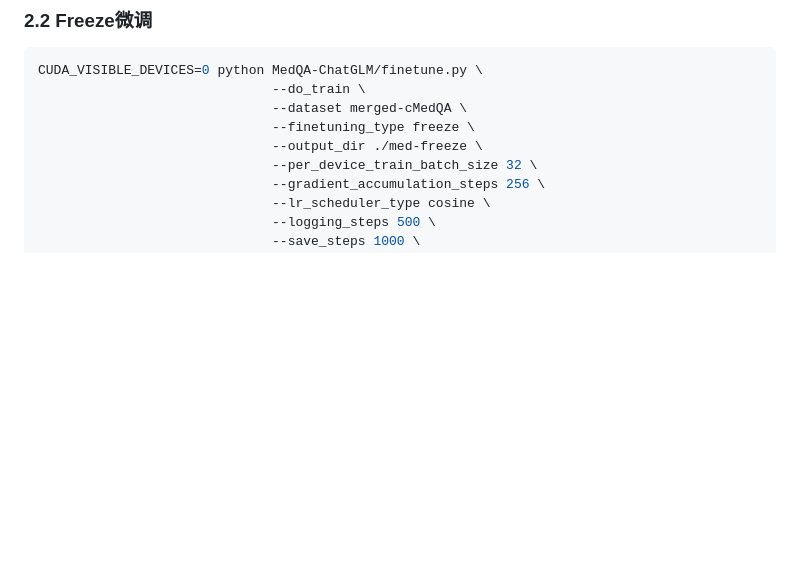
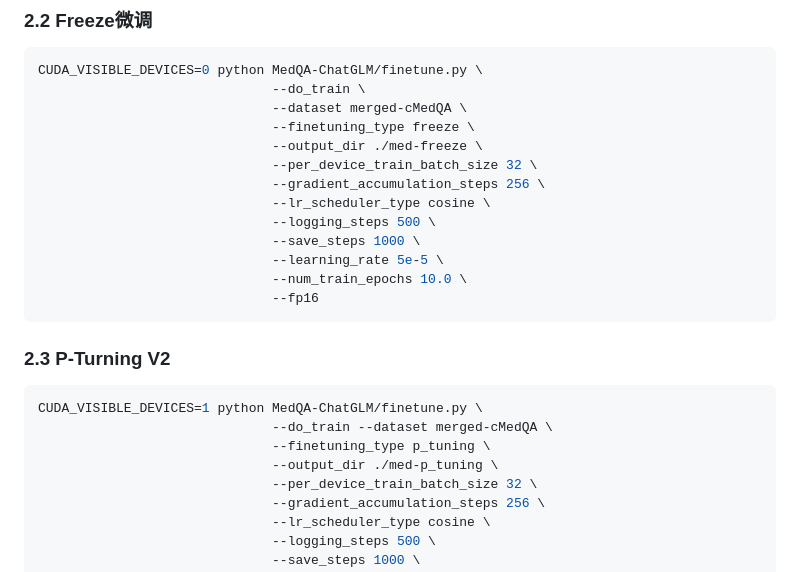
Before and after one commit to WangRongsheng/MedQA-ChatGLM, a Markdown page: README.md, the part around the change. Rendered like a GitHub page; blank space fills up the shorter version.

````diff
--- a/README.md
+++ b/README.md
@@ -35,6 +35,23 @@ CUDA_VISIBLE_DEVICES=0 python MedQA-ChatGLM/finetune.py \
                               --dataset merged-cMedQA \
                               --finetuning_type freeze \
                               --output_dir ./med-freeze \
+                              --per_device_train_batch_size 32 \
+                              --gradient_accumulation_steps 256 \
+                              --lr_scheduler_type cosine \
+                              --logging_steps 500 \
+                              --save_steps 1000 \
+                              --learning_rate 5e-5 \
+                              --num_train_epochs 10.0 \
+                              --fp16
+```
+
+### 2.3 P-Turning V2
+
+```python
+CUDA_VISIBLE_DEVICES=1 python MedQA-ChatGLM/finetune.py \
+                              --do_train --dataset merged-cMedQA \
+                              --finetuning_type p_tuning \
+                              --output_dir ./med-p_tuning \
                               --per_device_train_batch_size 32 \
                               --gradient_accumulation_steps 256 \
                               --lr_scheduler_type cosine \
````
